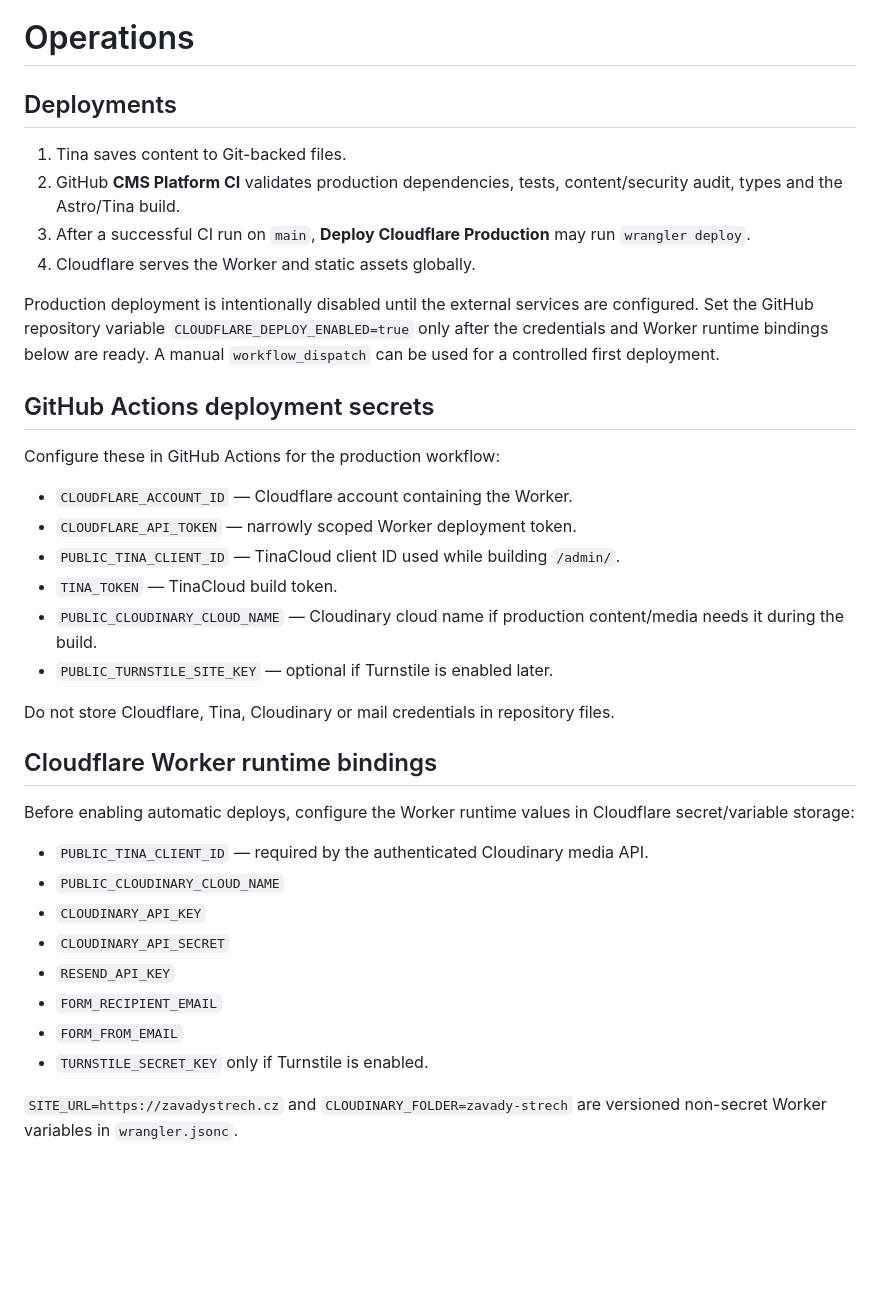
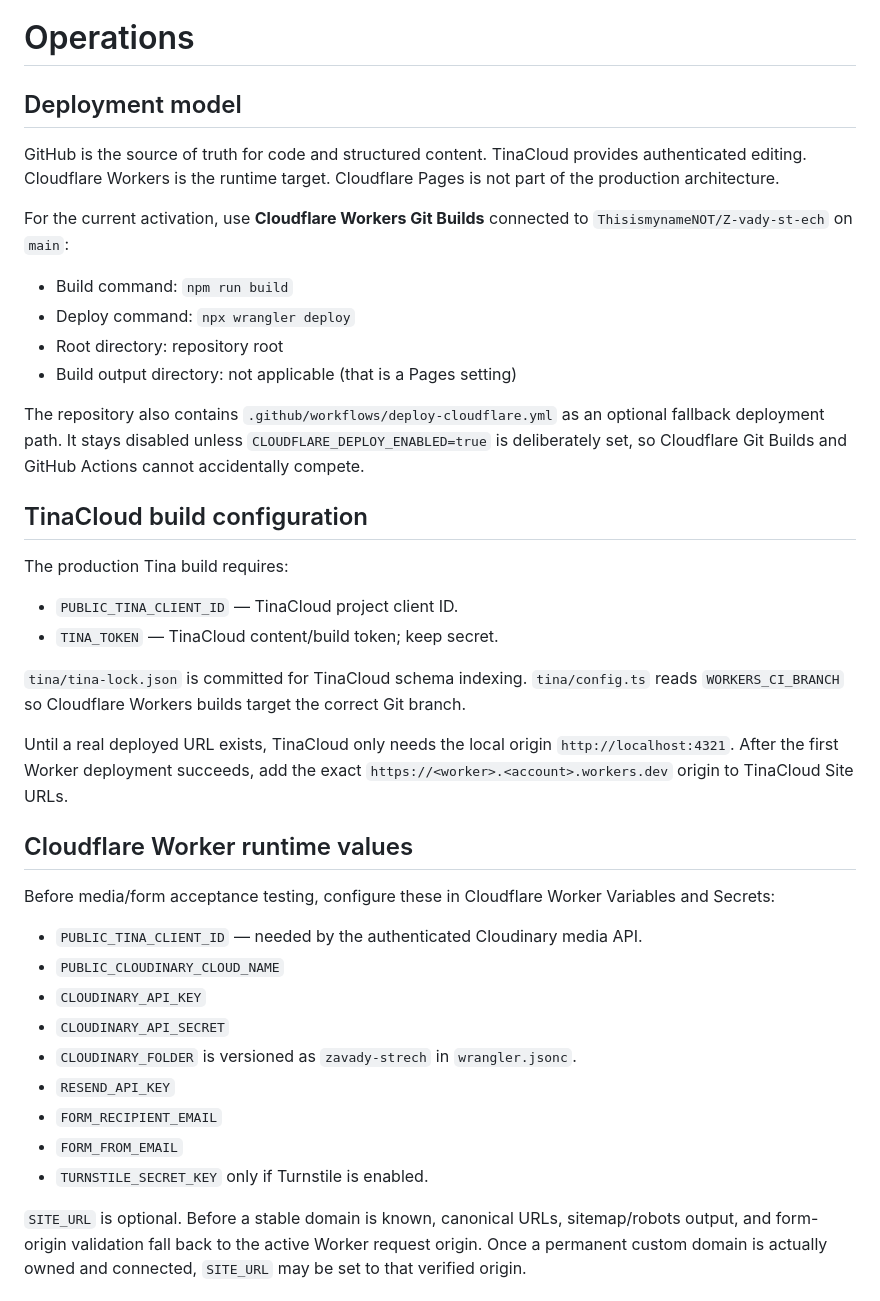
Before and after one commit to ThisismynameNOT/Z-vady-st-ech, a Markdown page: OPERATIONS.md, the part around one of its changes. Drawn GitHub-style; blank space fills up the shorter version.

Commit message:
docs: remove nonexistent domain from operations guide

```diff
--- a/OPERATIONS.md
+++ b/OPERATIONS.md
@@ -1,36 +1,39 @@
 # Operations
 
-## Deployments
-1. Tina saves content to Git-backed files.
-2. GitHub **CMS Platform CI** validates production dependencies, tests, content/security audit, types and the Astro/Tina build.
-3. After a successful CI run on `main`, **Deploy Cloudflare Production** may run `wrangler deploy`.
-4. Cloudflare serves the Worker and static assets globally.
+## Deployment model
+GitHub is the source of truth for code and structured content. TinaCloud provides authenticated editing. Cloudflare Workers is the runtime target. Cloudflare Pages is not part of the production architecture.
 
-Production deployment is intentionally disabled until the external services are configured. Set the GitHub repository variable `CLOUDFLARE_DEPLOY_ENABLED=true` only after the credentials and Worker runtime bindings below are ready. A manual `workflow_dispatch` can be used for a controlled first deployment.
+For the current activation, use **Cloudflare Workers Git Builds** connected to `ThisismynameNOT/Z-vady-st-ech` on `main`:
 
-## GitHub Actions deployment secrets
-Configure these in GitHub Actions for the production workflow:
+- Build command: `npm run build`
+- Deploy command: `npx wrangler deploy`
+- Root directory: repository root
+- Build output directory: not applicable (that is a Pages setting)
 
-- `CLOUDFLARE_ACCOUNT_ID` — Cloudflare account containing the Worker.
-- `CLOUDFLARE_API_TOKEN` — narrowly scoped Worker deployment token.
-- `PUBLIC_TINA_CLIENT_ID` — TinaCloud client ID used while building `/admin/`.
-- `TINA_TOKEN` — TinaCloud build token.
-- `PUBLIC_CLOUDINARY_CLOUD_NAME` — Cloudinary cloud name if production content/media needs it during the build.
-- `PUBLIC_TURNSTILE_SITE_KEY` — optional if Turnstile is enabled later.
+The repository also contains `.github/workflows/deploy-cloudflare.yml` as an optional fallback deployment path. It stays disabled unless `CLOUDFLARE_DEPLOY_ENABLED=true` is deliberately set, so Cloudflare Git Builds and GitHub Actions cannot accidentally compete.
 
-Do not store Cloudflare, Tina, Cloudinary or mail credentials in repository files.
+## TinaCloud build configuration
+The production Tina build requires:
 
-## Cloudflare Worker runtime bindings
-Before enabling automatic deploys, configure the Worker runtime values in Cloudflare secret/variable storage:
+- `PUBLIC_TINA_CLIENT_ID` — TinaCloud project client ID.
+- `TINA_TOKEN` — TinaCloud content/build token; keep secret.
 
-- `PUBLIC_TINA_CLIENT_ID` — required by the authenticated Cloudinary media API.
+`tina/tina-lock.json` is committed for TinaCloud schema indexing. `tina/config.ts` reads `WORKERS_CI_BRANCH` so Cloudflare Workers builds target the correct Git branch.
+
+Until a real deployed URL exists, TinaCloud only needs the local origin `http://localhost:4321`. After the first Worker deployment succeeds, add the exact `https://<worker>.<account>.workers.dev` origin to TinaCloud Site URLs.
+
+## Cloudflare Worker runtime values
+Before media/form acceptance testing, configure these in Cloudflare Worker Variables and Secrets:
+
+- `PUBLIC_TINA_CLIENT_ID` — needed by the authenticated Cloudinary media API.
 - `PUBLIC_CLOUDINARY_CLOUD_NAME`
 - `CLOUDINARY_API_KEY`
 - `CLOUDINARY_API_SECRET`
+- `CLOUDINARY_FOLDER` is versioned as `zavady-strech` in `wrangler.jsonc`.
 - `RESEND_API_KEY`
 - `FORM_RECIPIENT_EMAIL`
 - `FORM_FROM_EMAIL`
 - `TURNSTILE_SECRET_KEY` only if Turnstile is enabled.
 
-`SITE_URL=https://zavadystrech.cz` and `CLOUDINARY_FOLDER=zavady-strech` are versioned non-secret Worker variables in `wrangler.jsonc`.
+`SITE_URL` is optional. Before a stable domain is known, canonical URLs, sitemap/robots output, and form-origin validation fall back to the active Worker request origin. Once a permanent custom domain is actually owned and connected, `SITE_URL` may be set to that verified origin.
 
```
Also changed, not shown: other parts of OPERATIONS.md (+26 -16 lines).
